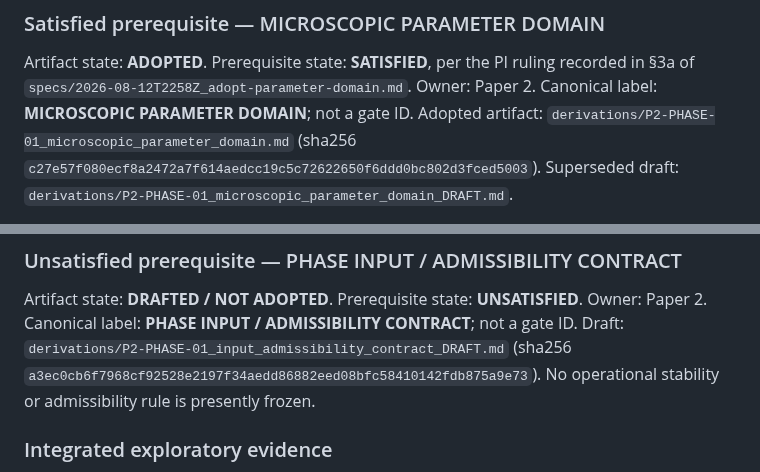
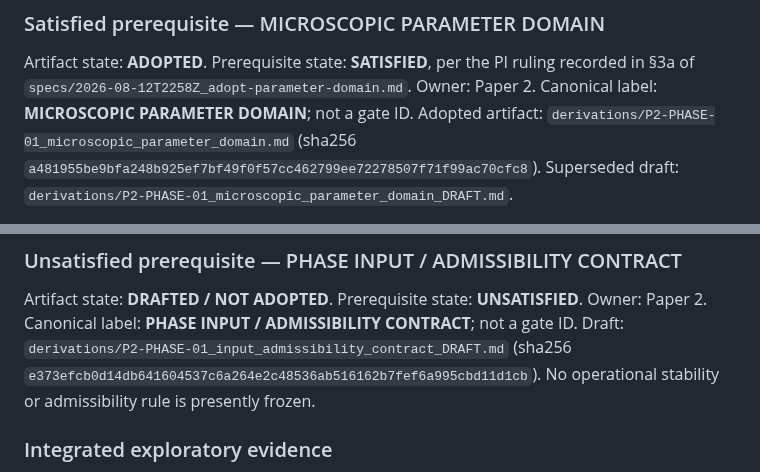
Before and after one commit to zetacheng/2-emergent-gravity, a Markdown page: GATES.md, 2 parts joined by grey strips. Drawn GitHub-style.

Commit message:
gates: re-pin both P2-PHASE-01 artifact digests to their operative bytes
Two digest strings change and nothing else in GATES.md. The adopted
parameter-domain artifact is re-pinned to the bytes the preceding commit
produced, measured from the committed blob rather than the working tree. The
admissibility contract draft is re-pinned to the bytes the adoption task's
authorised insertion produced, which its pin had not followed.

Authority is the PI ruling that a registered-gate pin denotes exact operative
bytes and that an authorised modification must not land with a knowingly stale
digest, together with the review that reads that principle as reaching the
second pin as well as the first.

No prerequisite state, gate status or admissibility verdict changes. Fourteen
gate sections before and after, every Status line textually identical,
P2-PHASE-01 still PROPOSED, MICROSCOPIC PARAMETER DOMAIN still SATISFIED,
PHASE INPUT / ADMISSIBILITY CONTRACT still UNSATISFIED.

Every sha256 pin in the file was enumerated over the whole file and checked
against its target: two pins, both now matching. That check was performed by
hand because no validator performs it, and doing it once here does not make it
a check that runs.

```diff
--- a/GATES.md
+++ b/GATES.md
@@ -1014,7 +1014,7 @@ per the PI ruling recorded in §3a of
 Owner: Paper 2. Canonical label: **MICROSCOPIC PARAMETER DOMAIN**;
 not a gate ID. Adopted artifact:
 `derivations/P2-PHASE-01_microscopic_parameter_domain.md`
-(sha256 `c27e57f080ecf8a2472a7f614aedcc19c5c72622650f6ddd0bc802d3fced5003`).
+(sha256 `a481955be9bfa248b925ef7bf49f0f57cc462799ee72278507f71f99ac70cfc8`).
 Superseded draft:
 `derivations/P2-PHASE-01_microscopic_parameter_domain_DRAFT.md`.
 
@@ -1037,7 +1037,7 @@ Artifact state: **DRAFTED / NOT ADOPTED**. Prerequisite state:
 **UNSATISFIED**. Owner: Paper 2. Canonical label: **PHASE INPUT /
 ADMISSIBILITY CONTRACT**; not a gate ID. Draft:
 `derivations/P2-PHASE-01_input_admissibility_contract_DRAFT.md`
-(sha256 `a3ec0cb6f7968cf92528e2197f34aedd86882eed08bfc58410142fdb875a9e73`).
+(sha256 `e373efcb0d14db641604537c6a264e2c48536ab516162b7fef6a995cbd11d1cb`).
 No operational stability or admissibility rule is presently frozen.
 
 ### Integrated exploratory evidence
```
